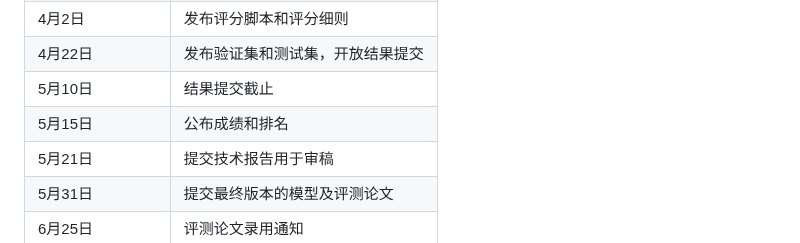
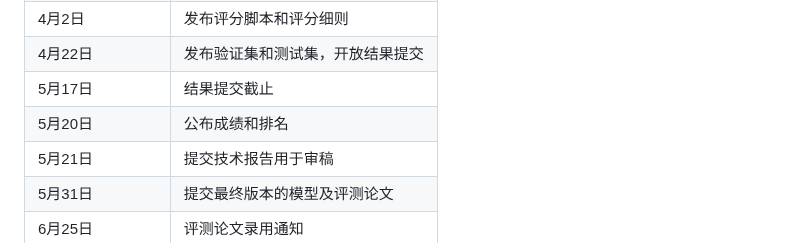
Before and after one commit to 2030NLP/SpaCE2024, a Markdown page: docs/md/index.md, the part around the change. Drawn GitHub-style.

```diff
--- a/docs/md/index.md
+++ b/docs/md/index.md
@@ -371,11 +371,11 @@ Acc = 命中正确答案的题数 / 题目总数
 <td>发布验证集和测试集，开放结果提交</td>
 </tr>
 <tr>
-<td>5月10日</td>
+<td>5月17日</td>
 <td>结果提交截止</td>
 </tr>
 <tr>
-<td>5月15日</td>
+<td>5月20日</td>
 <td>公布成绩和排名</td>
 </tr>
 <tr>
```
